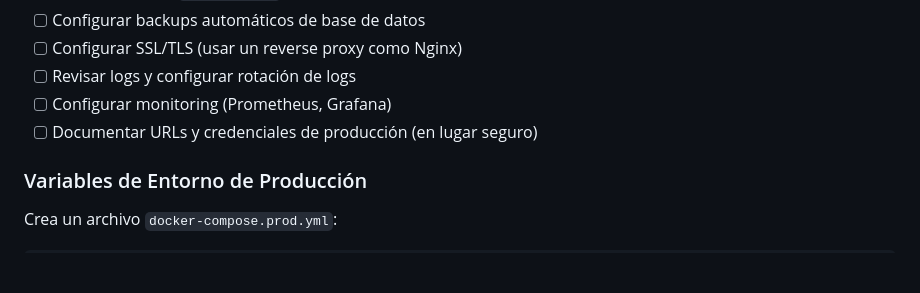
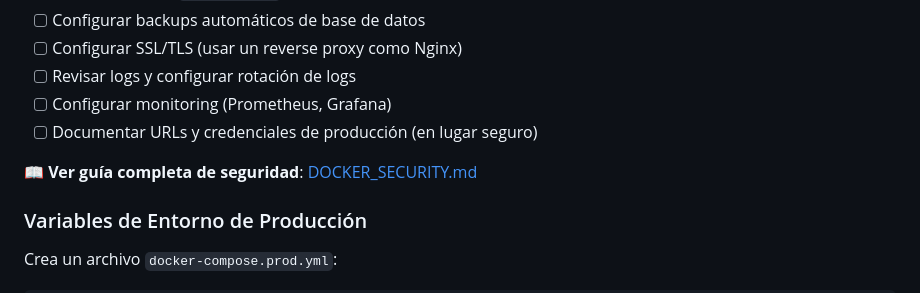
Before and after one commit to EdgarGmz/ElectronicHealthRecord, a Markdown page: DOCKER_GUIDE.md, the part around the change. Rendered like a GitHub page; blank space fills up the shorter version.

Commit message:
docs: add comprehensive Docker security guide and update documentation
Co-authored-by: EdgarGmz <66767346+EdgarGmz@users.noreply.github.com>

```diff
--- a/DOCKER_GUIDE.md
+++ b/DOCKER_GUIDE.md
@@ -438,6 +438,8 @@ Antes de desplegar a producción:
 - [ ] Configurar monitoring (Prometheus, Grafana)
 - [ ] Documentar URLs y credenciales de producción (en lugar seguro)
 
+📖 **Ver guía completa de seguridad**: [DOCKER_SECURITY.md](./DOCKER_SECURITY.md)
+
 ### Variables de Entorno de Producción
 
 Crea un archivo `docker-compose.prod.yml`:
```
Also changed, not shown: DOCKER_SECURITY.md (added, +187 -0 lines).
